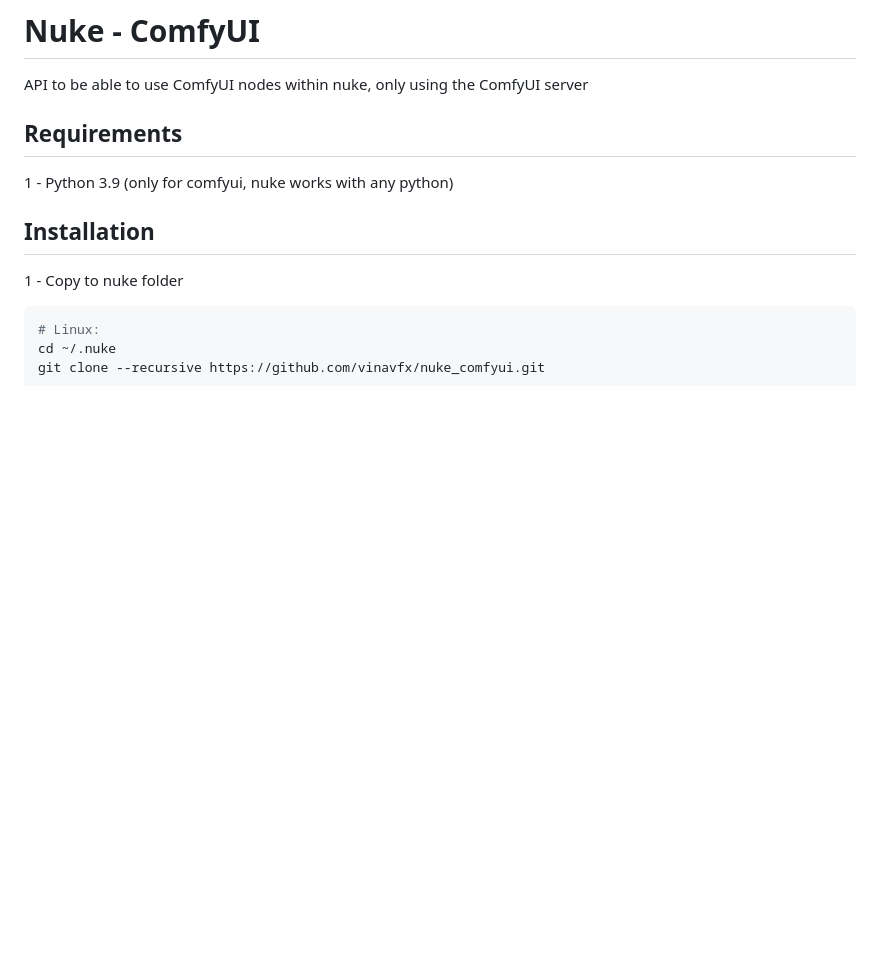
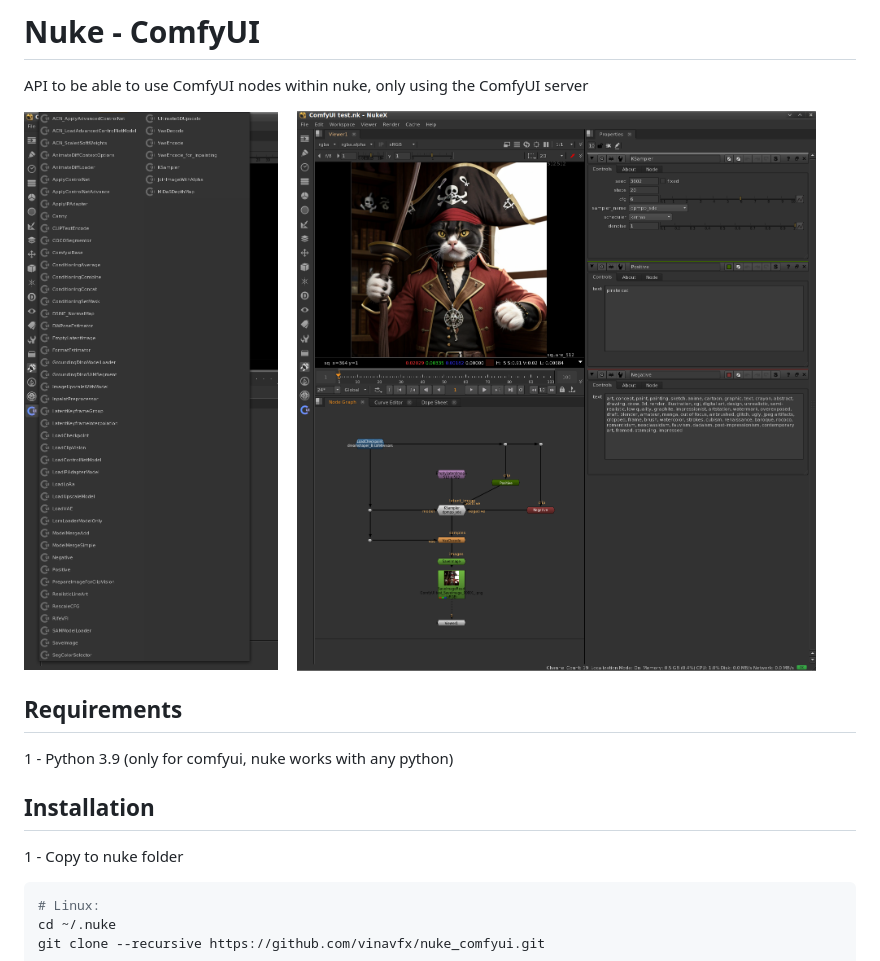
Before and after one commit to vinavfx/ComfyUI-for-Nuke, a Markdown page: README.md, the part around the change. Rendered like a GitHub page; pictures changed too: images/menu.png (added), images/nodes.png (added); blank space fills up the shorter version.

Commit message:
README: update

```diff
--- a/README.md
+++ b/README.md
@@ -1,5 +1,8 @@
 # Nuke - ComfyUI
 API to be able to use ComfyUI nodes within nuke, only using the ComfyUI server
+
+<img src='images/menu.png' width=32.4%>
+<img src='images/nodes.png' width=66%>
 
 ## Requirements
 1 - Python 3.9 (only for comfyui, nuke works with any python)
```
